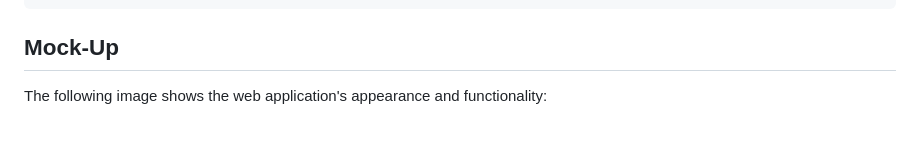
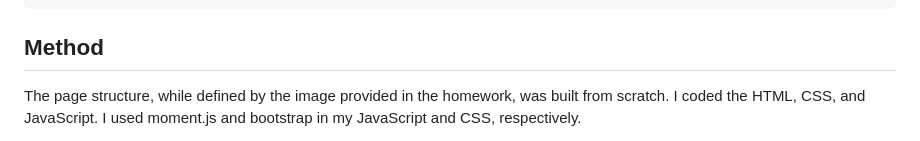
Before and after one commit to DallasSybrowsky/Weather-app, a Markdown page: README.md, the part around the change printed below. GitHub-like rendering.

````diff
--- a/README.md
+++ b/README.md
@@ -34,7 +32,7 @@ WHEN I click on a city in the search history
 THEN I am again presented with current and future conditions for that city
 ```
 
-## Mock-Up
+## Method
 
-The following image shows the web application's appearance and functionality:
+The page structure, while defined by the image provided in the homework, was built from scratch. I coded the HTML, CSS, and JavaScript. I used moment.js and bootstrap in my JavaScript and CSS, respectively.
 
````
Also changed, not shown: other parts of README.md (+8 -67 lines), assets/images/Weather-dashboard.png (added).
